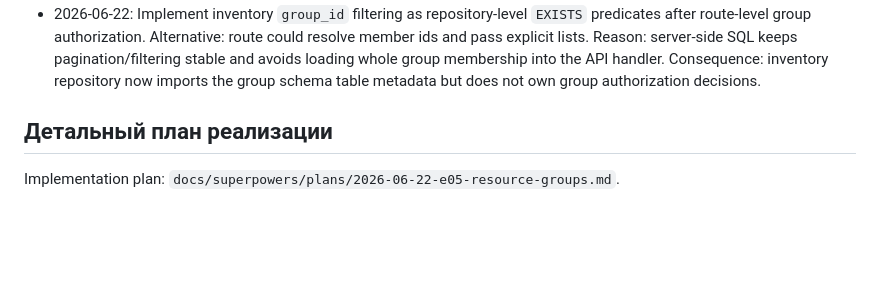
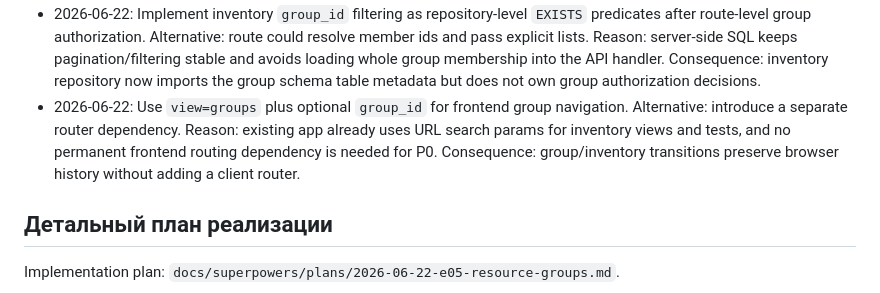
Before and after one commit to lebtmalorny-rgb/dawn, a Markdown page: docs/execplans/E05-resource-groups.md, the part around one of its changes. Rendered like a GitHub page; blank space fills up the shorter version.

```diff
--- a/docs/execplans/E05-resource-groups.md
+++ b/docs/execplans/E05-resource-groups.md
@@ -218,6 +230,10 @@
   lists. Reason: server-side SQL keeps pagination/filtering stable and avoids loading whole group
   membership into the API handler. Consequence: inventory repository now imports the group schema
   table metadata but does not own group authorization decisions.
+- 2026-06-22: Use `view=groups` plus optional `group_id` for frontend group navigation. Alternative:
+  introduce a separate router dependency. Reason: existing app already uses URL search params for
+  inventory views and tests, and no permanent frontend routing dependency is needed for P0.
+  Consequence: group/inventory transitions preserve browser history without adding a client router.
 
 ## Детальный план реализации
 
```
Also changed, not shown: other parts of docs/execplans/E05-resource-groups.md (+18 -4 lines).
